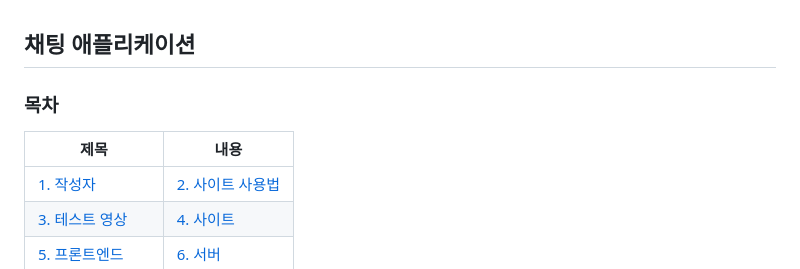
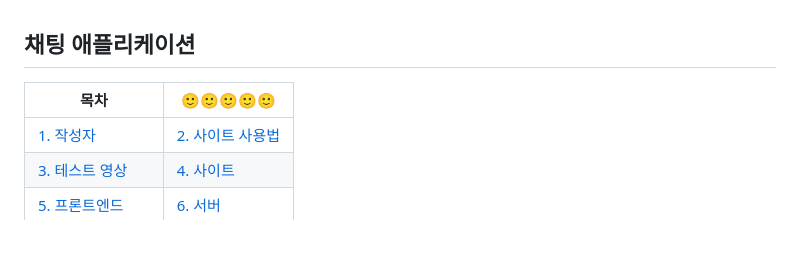
Before and after one commit to hyundai-sangho/chatting, a Markdown page: README.md, the part around the change. Drawn GitHub-style; blank space fills up the shorter version.

Commit message:
README 목차 수정

```diff
--- a/README.md
+++ b/README.md
@@ -1,8 +1,6 @@
 ## 채팅 애플리케이션
 
-### 목차
-
-| 제목                                | 내용                               |
+| 목차                                | 🙂🙂🙂🙂🙂                         |
 | ----------------------------------- | ---------------------------------- |
 | [1. 작성자](#작성자)                | [2. 사이트 사용법](#사이트-사용법) |
 | [3. 테스트 영상](#테스트-영상)      | [4. 사이트](#사이트)               |
```
